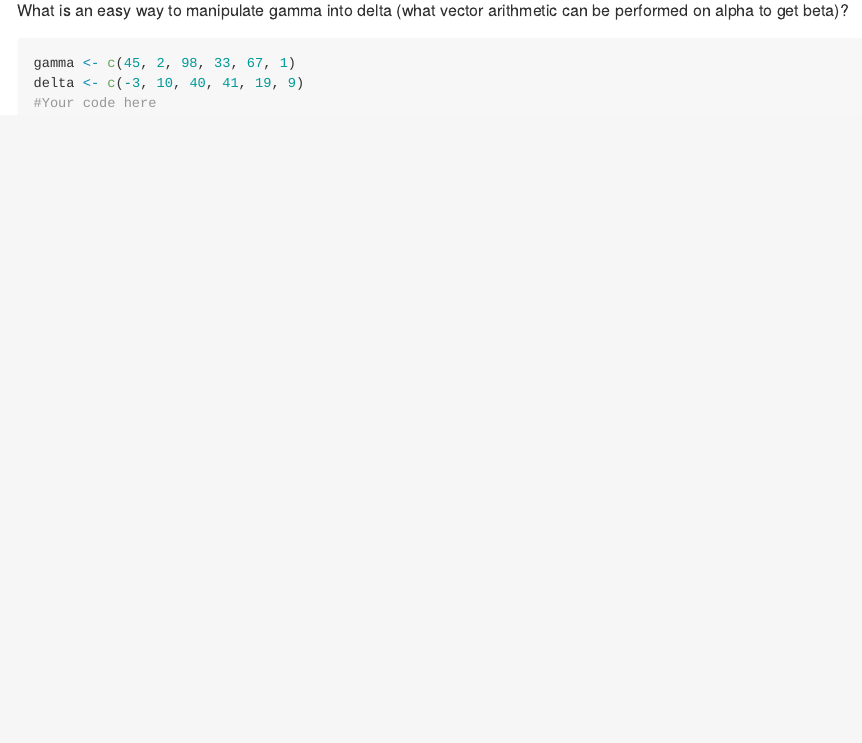
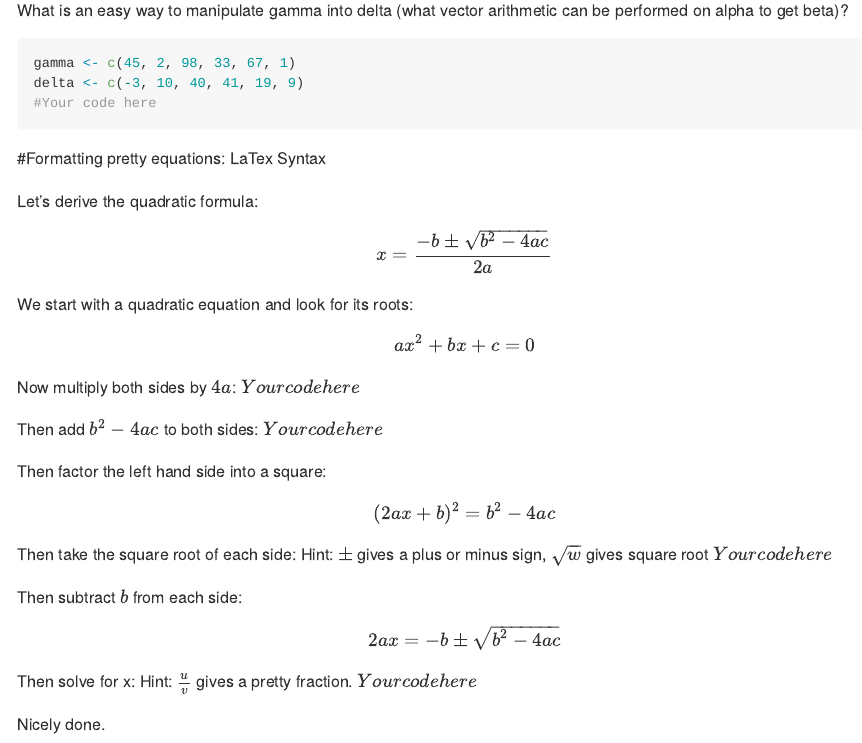
Before and after one commit to nickglai/SUSA, an R Markdown document (SUSA_R.Rmd): the page in a window 1100 px wide, from 2610 px down. Rendered offline with R 4.5, knitr and Pandoc, with nearby package versions; the code chunks are not run, so their results and figures are left out; long lines of code are wrapped.

Commit message:
Update SUSA_R.Rmd

````diff
--- a/SUSA_R.Rmd
+++ b/SUSA_R.Rmd
@@ -130,3 +130,30 @@ gamma <- c(45, 2, 98, 33, 67, 1)
 delta <- c(-3, 10, 40, 41, 19, 9)
 #Your code here
 ```
+#Formatting pretty equations: LaTex Syntax
+
+Let's derive the quadratic formula: $$x = \frac{-b \pm \sqrt{b^2 - 4ac}}{2a}$$
+
+We start with a quadratic equation and look for its roots: $$ax^2 + bx + c = 0$$
+
+Now multiply both sides by $4a$:
+$Your code here$
+
+Then add $b^2 - 4ac$ to both sides:
+$Your code here$
+
+Then factor the left hand side into a square:
+$$(2ax + b)^2 = b^2 - 4ac$$
+
+Then take the square root of each side:
+Hint: $\pm$ gives a plus or minus sign, $\sqrt{w}$ gives square root
+$Your code here$
+
+Then subtract $b$ from each side:
+$$2ax = -b \pm \sqrt{b^2 - 4ac}$$
+
+Then solve for x:
+Hint: $\frac{u}{v}$ gives a pretty fraction.
+$Your code here$
+
+Nicely done.
````
